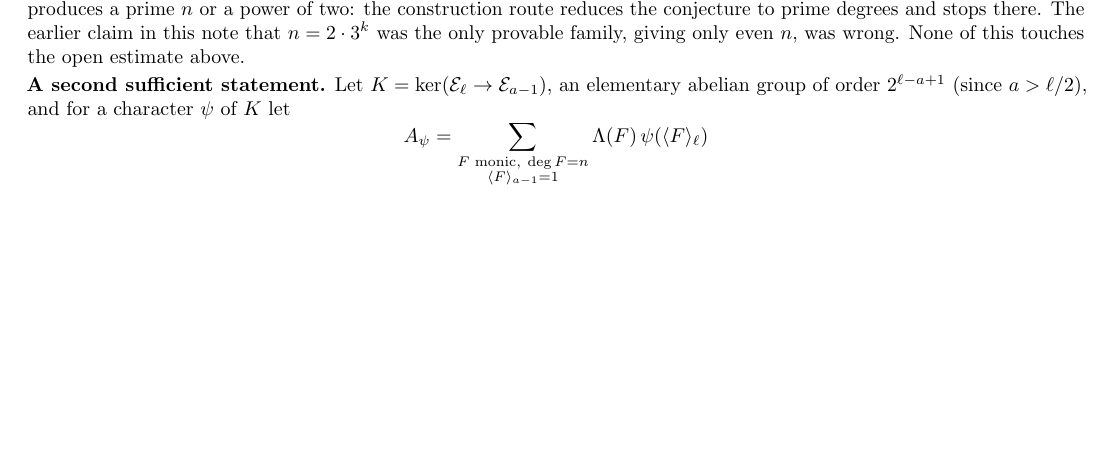
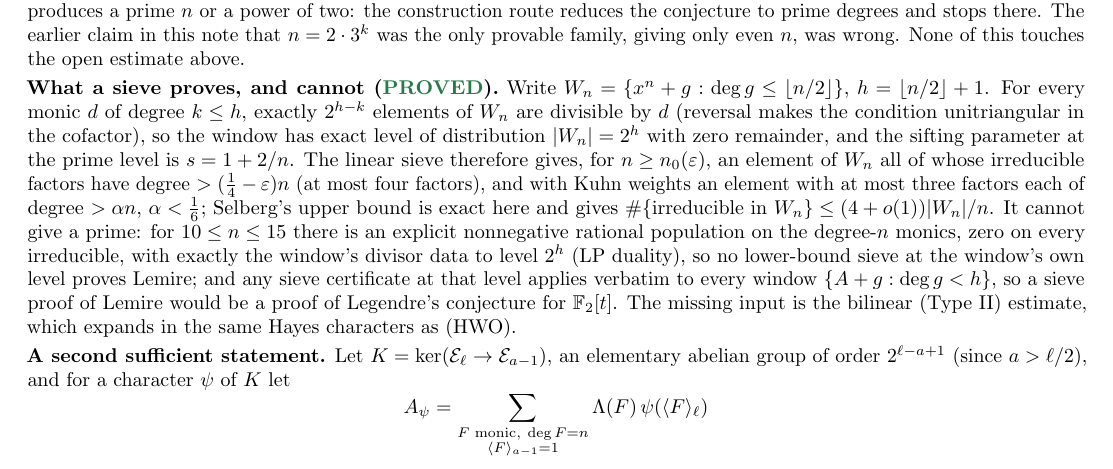
Before and after one commit to mjbommar/lemire-half-degree-irreducibles, a LaTeX paper (paper/main.tex): part of page 3 of 4, cut so that both start at the same text, the shorter picture padded with empty space. Compiled offline with pdfLaTeX.

Commit message:
Add the sieve face: exact Type I to level |W_n|, P_4/P_3 with large factors, exact Brun--Titchmarsh, parity barrier by LP duality
Companion note and script: axeyum docs/research/10-cas/lemire-signed-trace/13-sieve-face.md,
scripts/lemire-signed-trace/lemire_sieve_face.py (exact Type-I lemma, linear/Kuhn
sieve theorems, explicit rational prime-free populations for 10 <= n <= 15,
and the transfer to Legendre for F_2[t]).

```diff
--- a/paper/main.tex
+++ b/paper/main.tex
@@ -272,6 +272,26 @@ the construction route reduces the conjecture to prime degrees and stops there.
 The earlier claim in this note that $n=2\cdot3^k$ was the only provable family,
 giving only even $n$, was wrong. None of this touches the open estimate above.
 
+\textbf{What a sieve proves, and cannot (\proved).} Write
+$W_n=\{x^n+g:\deg g\le\lfloor n/2\rfloor\}$, $h=\lfloor n/2\rfloor+1$. For every
+monic $d$ of degree $k\le h$, exactly $2^{h-k}$ elements of $W_n$ are divisible
+by $d$ (reversal makes the condition unitriangular in the cofactor), so the
+window has exact level of distribution $|W_n|=2^h$ with zero remainder, and the
+sifting parameter at the prime level is $s=1+2/n$. The linear sieve therefore
+gives, for $n\ge n_0(\varepsilon)$, an element of $W_n$ all of whose irreducible
+factors have degree $>(\tfrac14-\varepsilon)n$ (at most four factors), and with
+Kuhn weights an element with at most three factors each of degree $>\alpha n$,
+$\alpha<\tfrac16$; Selberg's upper bound is exact here and gives
+$\#\{\text{irreducible in }W_n\}\le(4+o(1))|W_n|/n$. It cannot give a prime:
+for $10\le n\le15$ there is an explicit nonnegative rational population on the
+degree-$n$ monics, zero on every irreducible, with exactly the window's
+divisor data to level $2^h$ (LP duality), so no lower-bound sieve at the
+window's own level proves Lemire; and any sieve certificate at that level
+applies verbatim to every window $\{A+g:\deg g<h\}$, so a sieve proof of Lemire
+would be a proof of Legendre's conjecture for $\F_2[t]$. The missing input is
+the bilinear (Type~II) estimate, which expands in the same Hayes characters
+as (HWO).
+
 \textbf{A second sufficient statement.} Let $K=\ker(\E_\ell\to\E_{a-1})$,
 an elementary abelian group of order $2^{\ell-a+1}$ (since $a>\ell/2$), and
 for a character $\psi$ of $K$ let
```
Also changed, not shown: lemire-proof-roadmap.pdf.
